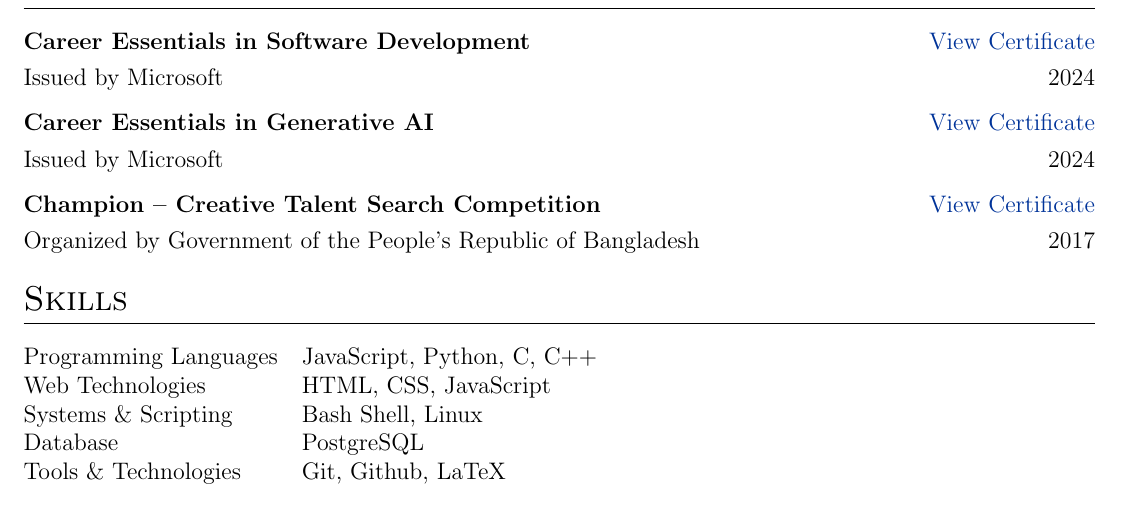
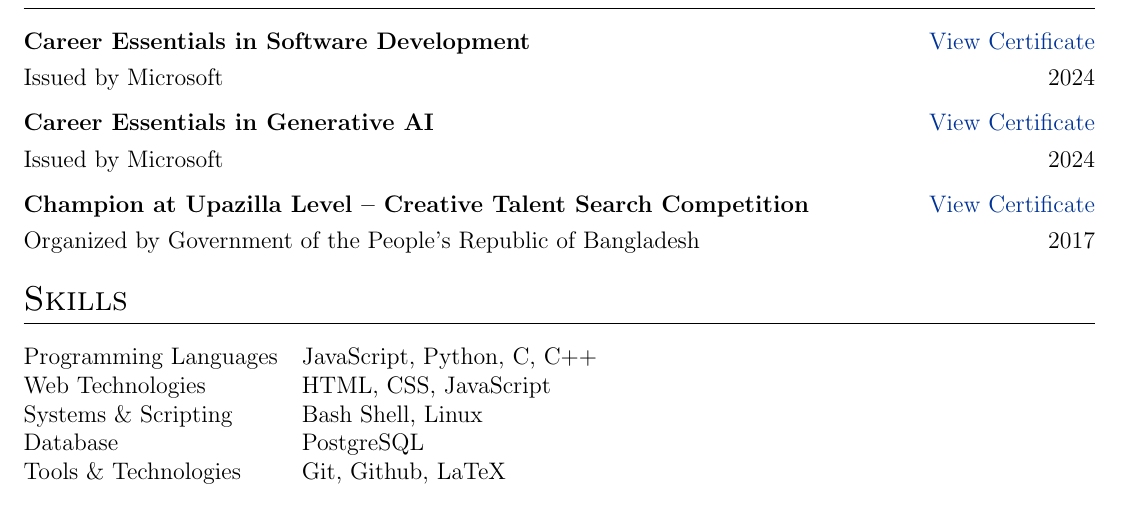
Before and after one commit to thisisarnabdas/vitae, a LaTeX CV (cv.tex): part of page 4 of 4, cut so that both start at the same text. Compiled offline with pdfLaTeX.

Commit message:
Update competition title in cv.tex

```diff
--- a/cv.tex
+++ b/cv.tex
@@ -322,7 +322,7 @@ To pursue graduate studies in computer science, improve my knowledge through adv
 \end{tabularx}
 
 \begin{tabularx}{\linewidth}{ @{}l r@{} }
-\textbf{Champion – Creative Talent Search Competition} & \hfill \href{https://placeholder-link.com}{View Certificate} \\[3.75pt]
+\textbf{Champion at Upazilla Level – Creative Talent Search Competition} & \hfill \href{https://placeholder-link.com}{View Certificate} \\[3.75pt]
 \multicolumn{2}{@{}X@{}}{Organized by Government of the People’s Republic of Bangladesh \hfill 2017} \\
 \end{tabularx}
 
```
